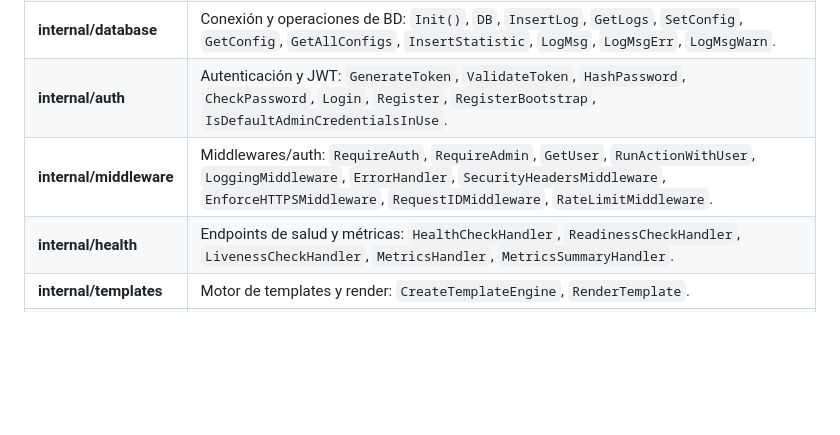
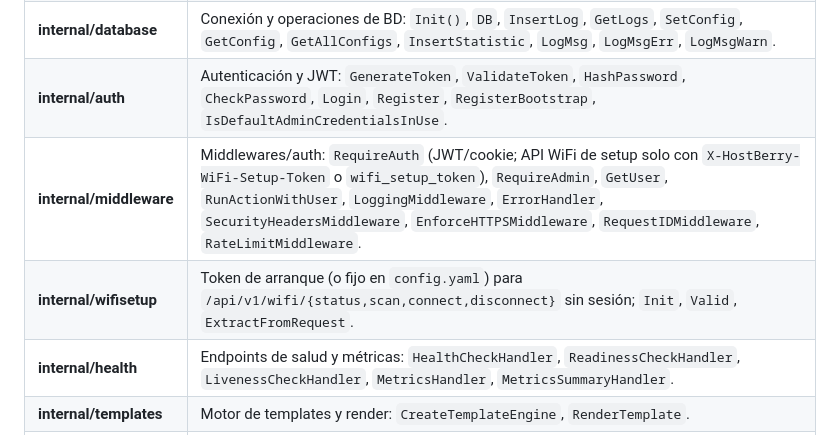
Before and after one commit to Hostberry-project/hostberry-project, a Markdown page: docs/ESTRUCTURA_MODULOS.md, the part around the change. Drawn GitHub-style; blank space fills up the shorter version.

Commit message:
Auto-subida: 2026-03-19 23:15:33

```diff
--- a/docs/ESTRUCTURA_MODULOS.md
+++ b/docs/ESTRUCTURA_MODULOS.md
@@ -14,7 +14,8 @@ El proyecto está organizado con paquetes bajo `internal/` para separar configur
 | **internal/i18n** | Internacionalización: `Init()`, `T()`, `GetCurrentLanguage()`, `TemplateFuncs()`, `LanguageMiddleware`, `LogT`, `LogTf`, `LogTln`, `LogTfatal`, `SetLogLanguage`, `GetLogLanguage`, `Ready()`. |
 | **internal/database** | Conexión y operaciones de BD: `Init()`, `DB`, `InsertLog`, `GetLogs`, `SetConfig`, `GetConfig`, `GetAllConfigs`, `InsertStatistic`, `LogMsg`, `LogMsgErr`, `LogMsgWarn`. |
 | **internal/auth** | Autenticación y JWT: `GenerateToken`, `ValidateToken`, `HashPassword`, `CheckPassword`, `Login`, `Register`, `RegisterBootstrap`, `IsDefaultAdminCredentialsInUse`. |
-| **internal/middleware** | Middlewares/auth: `RequireAuth`, `RequireAdmin`, `GetUser`, `RunActionWithUser`, `LoggingMiddleware`, `ErrorHandler`, `SecurityHeadersMiddleware`, `EnforceHTTPSMiddleware`, `RequestIDMiddleware`, `RateLimitMiddleware`. |
+| **internal/middleware** | Middlewares/auth: `RequireAuth` (JWT/cookie; API WiFi de setup solo con `X-HostBerry-WiFi-Setup-Token` o `wifi_setup_token`), `RequireAdmin`, `GetUser`, `RunActionWithUser`, `LoggingMiddleware`, `ErrorHandler`, `SecurityHeadersMiddleware`, `EnforceHTTPSMiddleware`, `RequestIDMiddleware`, `RateLimitMiddleware`. |
+| **internal/wifisetup** | Token de arranque (o fijo en `config.yaml`) para `/api/v1/wifi/{status,scan,connect,disconnect}` sin sesión; `Init`, `Valid`, `ExtractFromRequest`. |
 | **internal/health** | Endpoints de salud y métricas: `HealthCheckHandler`, `ReadinessCheckHandler`, `LivenessCheckHandler`, `MetricsHandler`, `MetricsSummaryHandler`. |
 | **internal/templates** | Motor de templates y render: `CreateTemplateEngine`, `RenderTemplate`. |
 | **internal/utils** | Utilidades compartidas: ejecución de comandos permitidos (caché/filtrado), parseos seguros y helpers de estado. |
```
